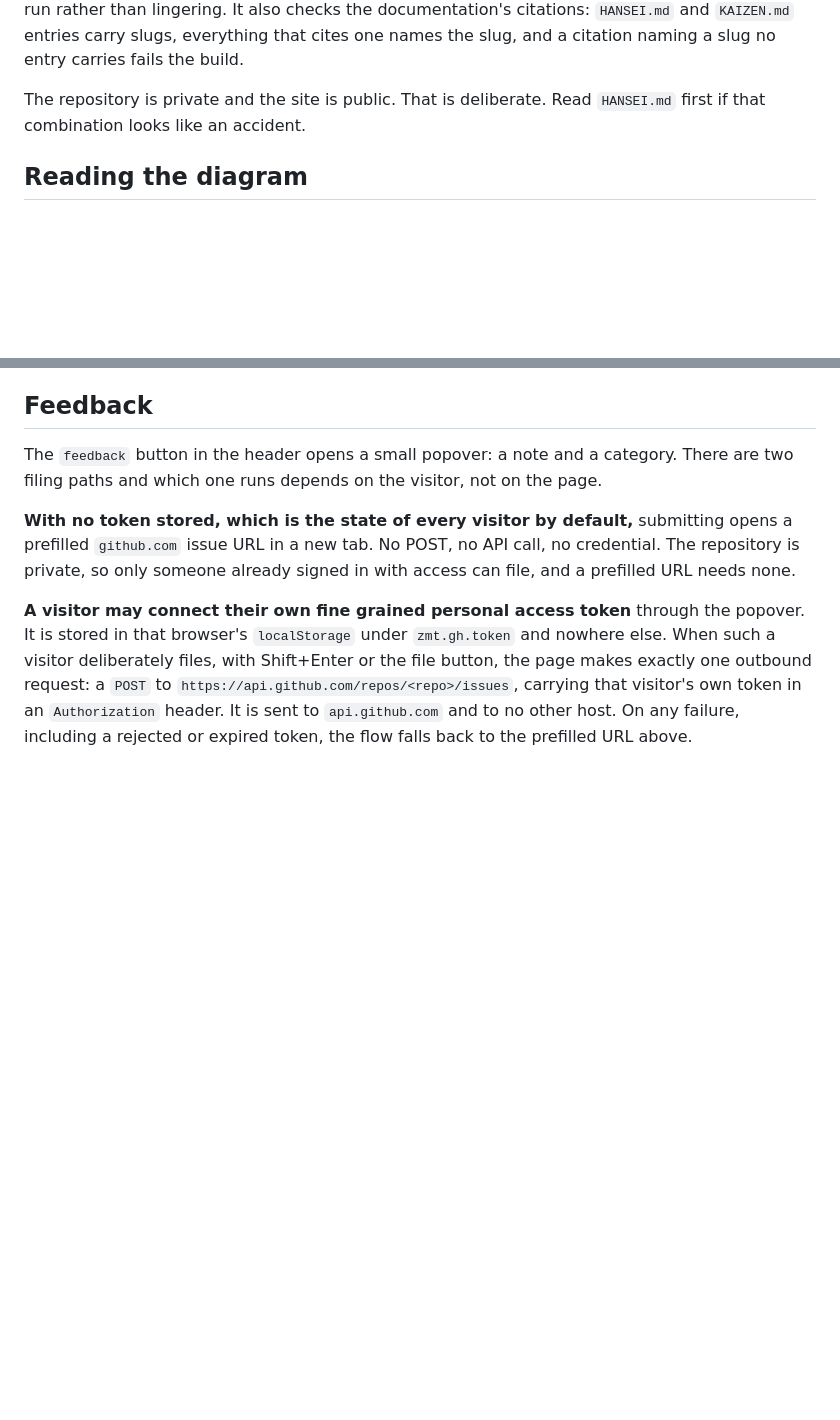
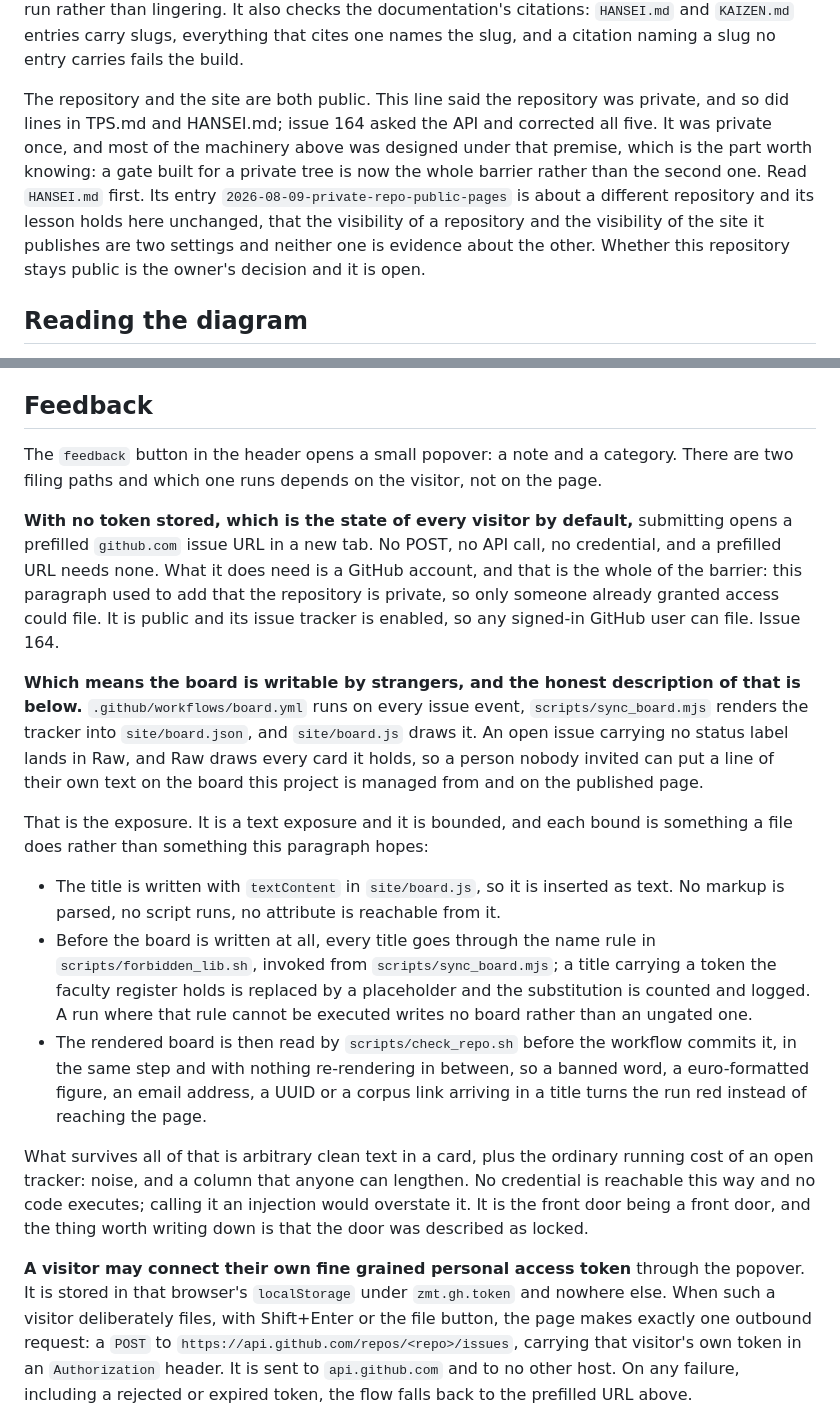
Before and after one commit to jcherranz/zrive-model-toy, a Markdown page: README.md, 2 parts joined by grey strips. Rendered like a GitHub page; blank space fills up the shorter version.

```diff
--- a/README.md
+++ b/README.md
@@ -53,8 +53,14 @@ excused files, and an entry that stops matching fails the run rather than linger
 checks the documentation's citations: `HANSEI.md` and `KAIZEN.md` entries carry slugs, everything
 that cites one names the slug, and a citation naming a slug no entry carries fails the build.
 
-The repository is private and the site is public. That is deliberate. Read `HANSEI.md` first if
-that combination looks like an accident.
+The repository and the site are both public. This line said the repository was private, and so
+did lines in TPS.md and HANSEI.md; issue 164 asked the API and corrected all five. It was private
+once, and most of the machinery above was designed under that premise, which is the part worth
+knowing: a gate built for a private tree is now the whole barrier rather than the second one.
+Read `HANSEI.md` first. Its entry `2026-08-09-private-repo-public-pages` is about a different
+repository and its lesson holds here unchanged, that the visibility of a repository and the
+visibility of the site it publishes are two settings and neither one is evidence about the other.
+Whether this repository stays public is the owner's decision and it is open.
 
 ## Reading the diagram
 
@@ -278,9 +284,36 @@ The `feedback` button in the header opens a small popover: a note and a category
 filing paths and which one runs depends on the visitor, not on the page.
 
 **With no token stored, which is the state of every visitor by default,** submitting opens a
-prefilled `github.com` issue URL in a new tab. No POST, no API call, no credential. The
-repository is private, so only someone already signed in with access can file, and a prefilled
-URL needs none.
+prefilled `github.com` issue URL in a new tab. No POST, no API call, no credential, and a
+prefilled URL needs none. What it does need is a GitHub account, and that is the whole of the
+barrier: this paragraph used to add that the repository is private, so only someone already
+granted access could file. It is public and its issue tracker is enabled, so any signed-in GitHub
+user can file. Issue 164.
+
+**Which means the board is writable by strangers, and the honest description of that is below.**
+`.github/workflows/board.yml` runs on every issue event, `scripts/sync_board.mjs` renders the
+tracker into `site/board.json`, and `site/board.js` draws it. An open issue carrying no status
+label lands in Raw, and Raw draws every card it holds, so a person nobody invited can put a line
+of their own text on the board this project is managed from and on the published page.
+
+That is the exposure. It is a text exposure and it is bounded, and each bound is something a
+file does rather than something this paragraph hopes:
+
+- The title is written with `textContent` in `site/board.js`, so it is inserted as text. No
+  markup is parsed, no script runs, no attribute is reachable from it.
+- Before the board is written at all, every title goes through the name rule in
+  `scripts/forbidden_lib.sh`, invoked from `scripts/sync_board.mjs`; a title carrying a token the
+  faculty register holds is replaced by a placeholder and the substitution is counted and
+  logged. A run where that rule cannot be executed writes no board rather than an ungated one.
+- The rendered board is then read by `scripts/check_repo.sh` before the workflow commits it, in
+  the same step and with nothing re-rendering in between, so a banned word, a euro-formatted
+  figure, an email address, a UUID or a corpus link arriving in a title turns the run red instead
+  of reaching the page.
+
+What survives all of that is arbitrary clean text in a card, plus the ordinary running cost of an
+open tracker: noise, and a column that anyone can lengthen. No credential is reachable this way
+and no code executes; calling it an injection would overstate it. It is the front door being a
+front door, and the thing worth writing down is that the door was described as locked.
 
 **A visitor may connect their own fine grained personal access token** through the popover. It
 is stored in that browser's `localStorage` under `zmt.gh.token` and nowhere else. When such a
```
Also changed, not shown: HANSEI.md (+14 -7 lines), TPS.md (+5 -3 lines).
